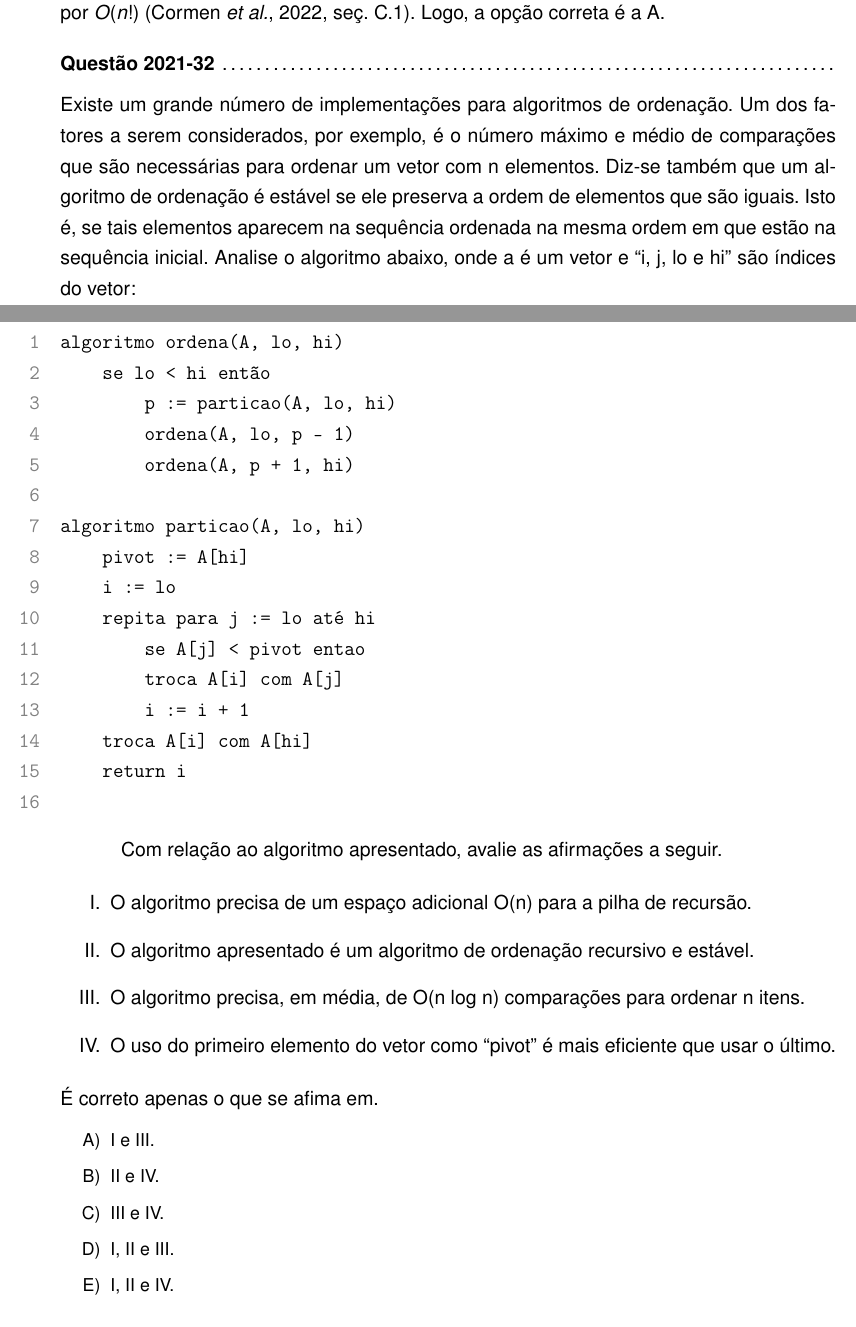
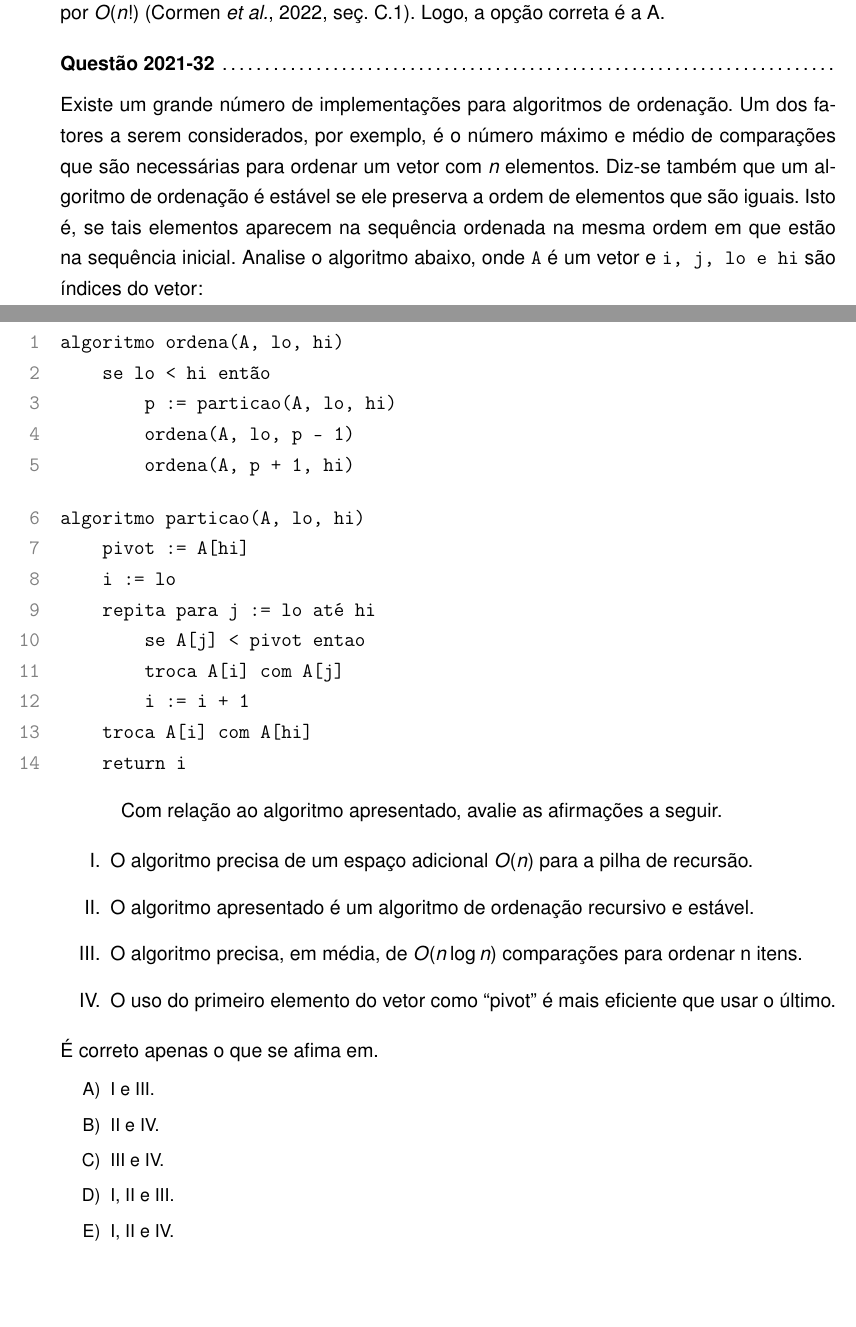
Before and after one commit to danielsource/enade-complexidade, a LaTeX document (complexidade.tex): two parts of pages 20 and 21 of 23, joined at a grey line, cut so that both start at the same text, the shorter picture padded with empty space. Compiled offline with pdfLaTeX.

Commit message:
Corrige formatação

```diff
--- a/complexidade.tex
+++ b/complexidade.tex
@@ -923,22 +923,23 @@ $\binom{n+1}{2} = \frac{(n+1)!}{2! \cdot ((n+1) - 2)!} = \frac{(n+1)n}{2} = O(n^
 Logo, a opção correta é a A.
 
 \begin{question}{2021-32}
-Existe um grande número de implementações para algoritmos de ordenação. Um dos fatores a serem
-considerados, por exemplo, é o número máximo e médio de comparações que são necessárias para
-ordenar um vetor com n elementos. Diz-se também que um algoritmo de ordenação é estável se ele
-preserva a ordem de elementos que são iguais. Isto é, se tais elementos aparecem na sequência ordenada
-na mesma ordem em que estão na sequência inicial. Analise o algoritmo abaixo, onde a é um vetor e
-``i, j, lo e hi'' são índices do vetor:
+Existe um grande número de implementações para algoritmos de ordenação.
+Um dos fatores a serem considerados, por exemplo,
+é o número máximo e médio de comparações que são necessárias para ordenar um vetor com $n$ elementos.
+Diz-se também que um algoritmo de ordenação é estável se ele preserva a ordem de elementos que são iguais.
+Isto é, se tais elementos aparecem na sequência ordenada na mesma ordem em que estão na sequência inicial.
+Analise o algoritmo abaixo, onde \texttt{A} é um vetor e \texttt{i, j, lo e hi} são índices do vetor:
 
-\medskip\noindent
-\begin{minipage}{\linewidth}
+\medskip\noindent\begin{minipage}{\linewidth}
 \begin{Verbatim}[numbers=left]
 algoritmo ordena(A, lo, hi)
     se lo < hi então
         p := particao(A, lo, hi)
         ordena(A, lo, p - 1)
         ordena(A, p + 1, hi)
+\end{Verbatim}
 
+\begin{Verbatim}[numbers=left,firstnumber=last]
 algoritmo particao(A, lo, hi)
     pivot := A[hi]
     i := lo
@@ -948,19 +949,17 @@ algoritmo particao(A, lo, hi)
         i := i + 1
     troca A[i] com A[hi]
     return i
-
 \end{Verbatim}
 \medskip
 \end{minipage}
 
-
 Com relação ao algoritmo apresentado, avalie as afirmações a seguir.
 
 \begin{enumerate}[label=\Roman*.]
-    \item O algoritmo precisa de um espaço adicional O(n) para a pilha de recursão.
+    \item O algoritmo precisa de um espaço adicional $O(n)$ para a pilha de recursão.
     \item O algoritmo apresentado é um algoritmo de ordenação recursivo e estável.
-    \item O algoritmo precisa, em média, de O(n log n) comparações para ordenar n itens.
-    \item O uso do primeiro elemento do vetor como “pivot” é mais eficiente que usar o último.
+    \item O algoritmo precisa, em média, de $O(n \log n)$ comparações para ordenar n itens.
+    \item O uso do primeiro elemento do vetor como ``pivot'' é mais eficiente que usar o último.
 \end{enumerate}
 
 \noindent
```
